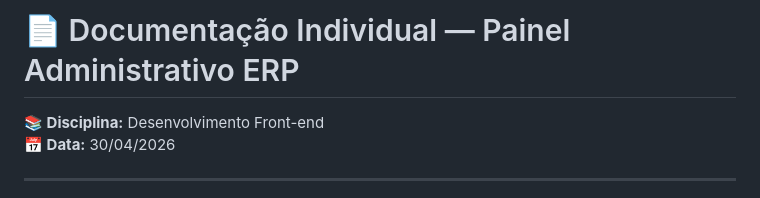
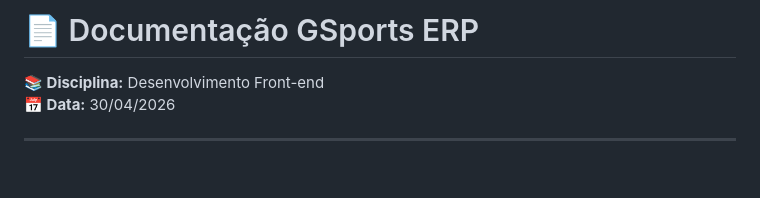
Before and after one commit to Melhores-da-Sala/academia, a Markdown page: README.md, the part around the change. GitHub-like rendering; blank space fills up the shorter version.

Commit message:
Update project title in README.md

```diff
--- a/README.md
+++ b/README.md
@@ -1,4 +1,4 @@
-# 📄 Documentação Individual — Painel Administrativo ERP
+# 📄 Documentação GSports ERP
 
 **📚 Disciplina:** Desenvolvimento Front-end
 **📅 Data:** 30/04/2026
```
